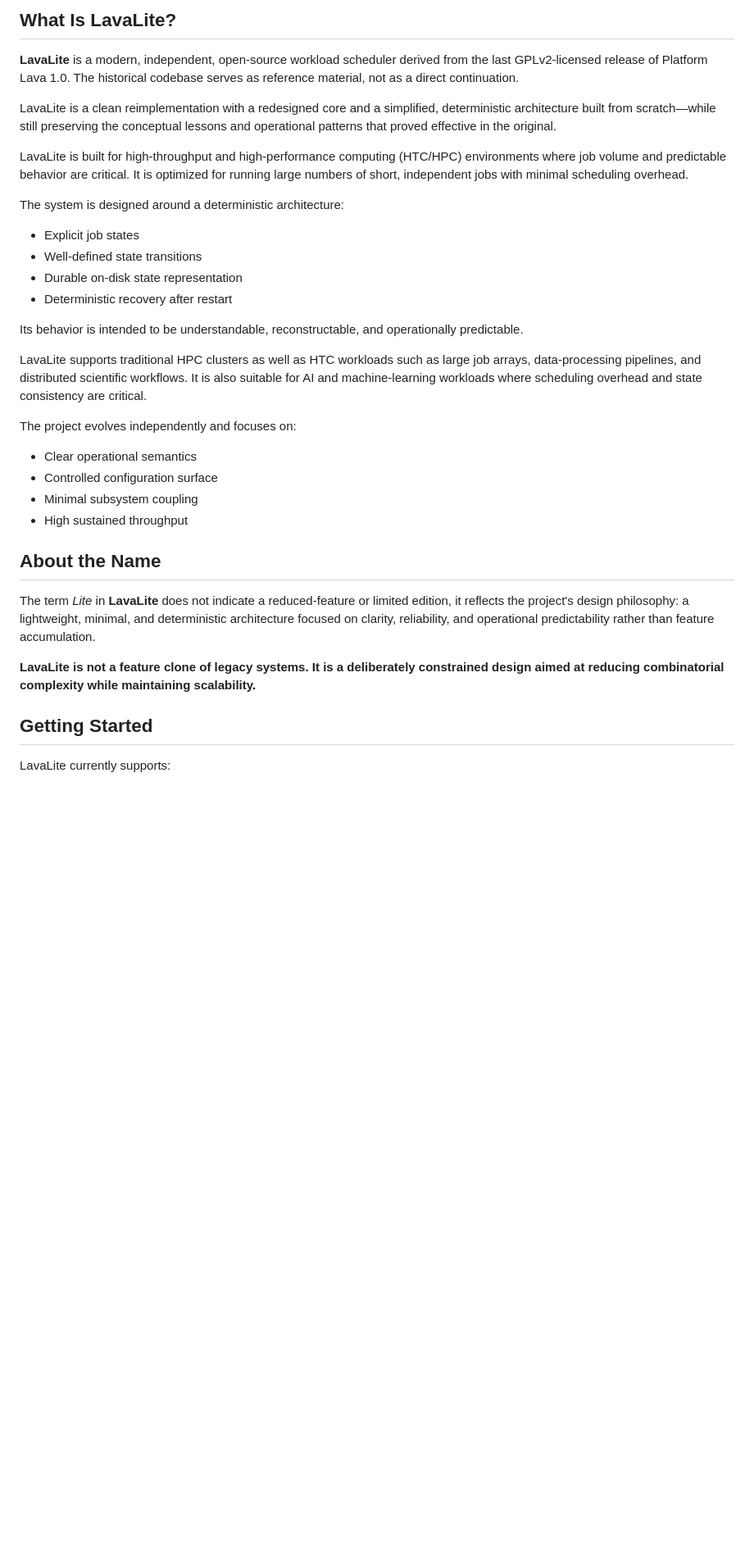
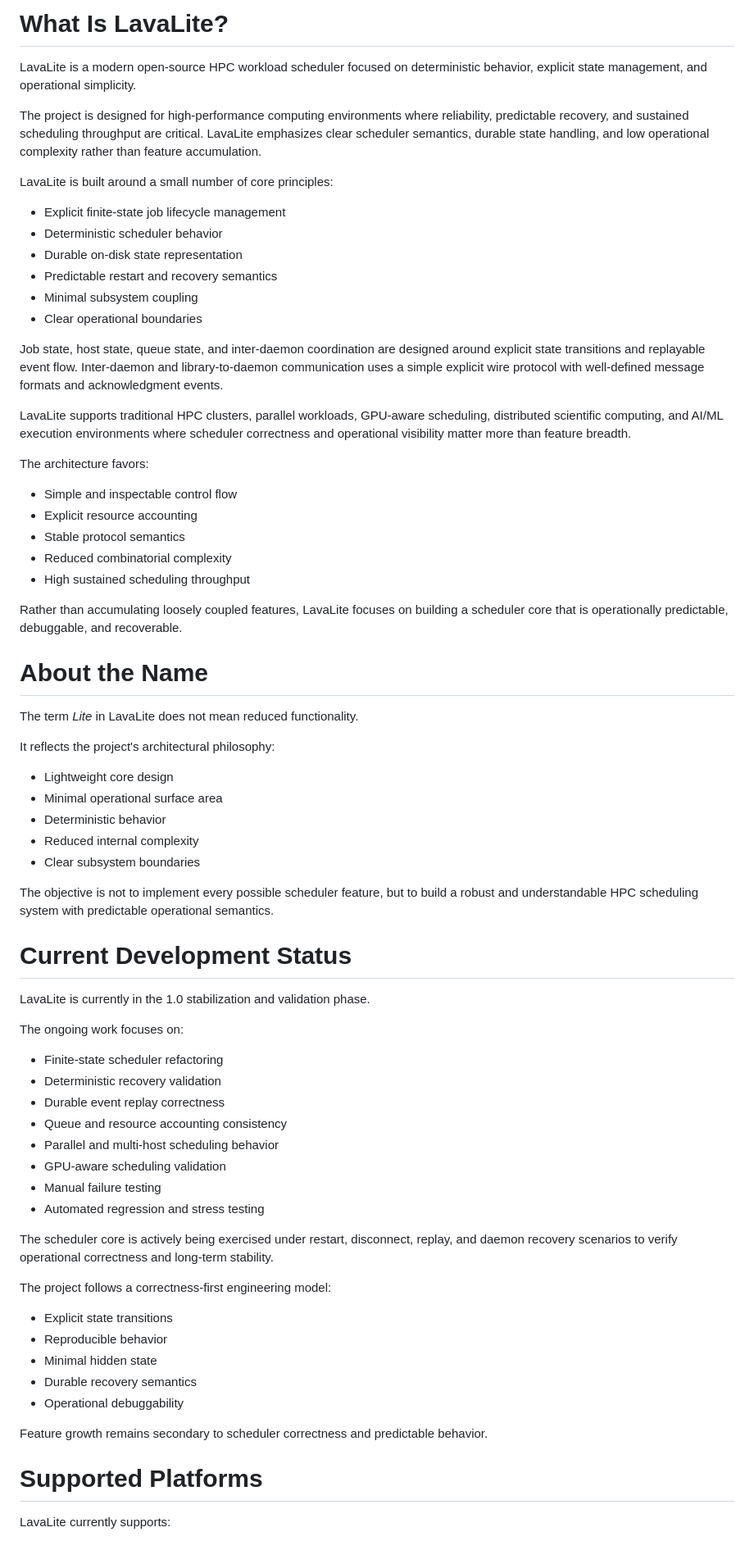
Before and after one commit to LavaLite-Compute/lavalite, a Markdown page: README.md, the part around one of its changes. Shown at 82% size. Drawn GitHub-style; blank space fills up the shorter version.

```diff
--- a/README.md
+++ b/README.md
@@ -1,41 +1,78 @@
-## What Is **LavaLite**?
+# What Is LavaLite?
 
-**LavaLite** is a modern, independent, open-source workload scheduler derived from the last GPLv2-licensed release of Platform Lava 1.0. The historical codebase serves as reference material, not as a direct continuation.
+LavaLite is a modern open-source HPC workload scheduler focused on deterministic behavior, explicit state management, and operational simplicity.
 
-LavaLite is a clean reimplementation with a redesigned core and a simplified,
-deterministic architecture built from scratch—while still preserving the conceptual lessons and operational patterns that proved effective in the original.
+The project is designed for high-performance computing environments where reliability, predictable recovery, and sustained scheduling throughput are critical. LavaLite emphasizes clear scheduler semantics, durable state handling, and low operational complexity rather than feature accumulation.
 
-LavaLite is built for high-throughput and high-performance computing (HTC/HPC)
-environments where job volume and predictable behavior are critical. It is optimized for running large numbers of short, independent jobs with minimal scheduling overhead.
+LavaLite is built around a small number of core principles:
 
-The system is designed around a deterministic architecture:
+* Explicit finite-state job lifecycle management
+* Deterministic scheduler behavior
+* Durable on-disk state representation
+* Predictable restart and recovery semantics
+* Minimal subsystem coupling
+* Clear operational boundaries
 
-- Explicit job states
-- Well-defined state transitions
-- Durable on-disk state representation
-- Deterministic recovery after restart
 
-Its behavior is intended to be understandable, reconstructable, and operationally predictable.
+Job state, host state, queue state, and inter-daemon coordination are designed around
+explicit state transitions and replayable event flow. Inter-daemon and library-to-daemon
+communication uses a simple explicit wire protocol with well-defined message formats and
+acknowledgment events.
 
-LavaLite supports traditional HPC clusters as well as HTC workloads such as large job arrays, data-processing pipelines, and distributed scientific workflows. It is also suitable for AI and machine-learning workloads where scheduling overhead and state consistency are critical.
+LavaLite supports traditional HPC clusters, parallel workloads, GPU-aware scheduling, distributed scientific computing, and AI/ML execution environments where scheduler correctness and operational visibility matter more than feature breadth.
 
-The project evolves independently and focuses on:
+The architecture favors:
 
-- Clear operational semantics
-- Controlled configuration surface
-- Minimal subsystem coupling
-- High sustained throughput
+* Simple and inspectable control flow
+* Explicit resource accounting
+* Stable protocol semantics
+* Reduced combinatorial complexity
+* High sustained scheduling throughput
 
-## About the Name
+Rather than accumulating loosely coupled features, LavaLite focuses on building a scheduler core that is operationally predictable, debuggable, and recoverable.
 
-The term *Lite* in **LavaLite** does not indicate a reduced-feature
-or limited edition, it reflects the project's design philosophy: a lightweight,
-minimal, and deterministic architecture focused on clarity,
-reliability, and operational predictability rather than feature accumulation.
+# About the Name
 
-**LavaLite is not a feature clone of legacy systems. It is a deliberately constrained design aimed at reducing combinatorial complexity while maintaining scalability.**
+The term *Lite* in LavaLite does not mean reduced functionality.
 
-## Getting Started
+It reflects the project's architectural philosophy:
+
+* Lightweight core design
+* Minimal operational surface area
+* Deterministic behavior
+* Reduced internal complexity
+* Clear subsystem boundaries
+
+The objective is not to implement every possible scheduler feature, but to build a robust and understandable HPC scheduling system with predictable operational semantics.
+
+# Current Development Status
+
+LavaLite is currently in the 1.0 stabilization and validation phase.
+
+The ongoing work focuses on:
+
+* Finite-state scheduler refactoring
+* Deterministic recovery validation
+* Durable event replay correctness
+* Queue and resource accounting consistency
+* Parallel and multi-host scheduling behavior
+* GPU-aware scheduling validation
+* Manual failure testing
+* Automated regression and stress testing
+
+The scheduler core is actively being exercised under restart, disconnect, replay, and daemon recovery scenarios to verify operational correctness and long-term stability.
+
+The project follows a correctness-first engineering model:
+
+* Explicit state transitions
+* Reproducible behavior
+* Minimal hidden state
+* Durable recovery semantics
+* Operational debuggability
+
+Feature growth remains secondary to scheduler correctness and predictable behavior.
+
+# Supported Platforms
 
 LavaLite currently supports:
 
```
Also changed, not shown: other parts of README.md (+21 -26 lines).
